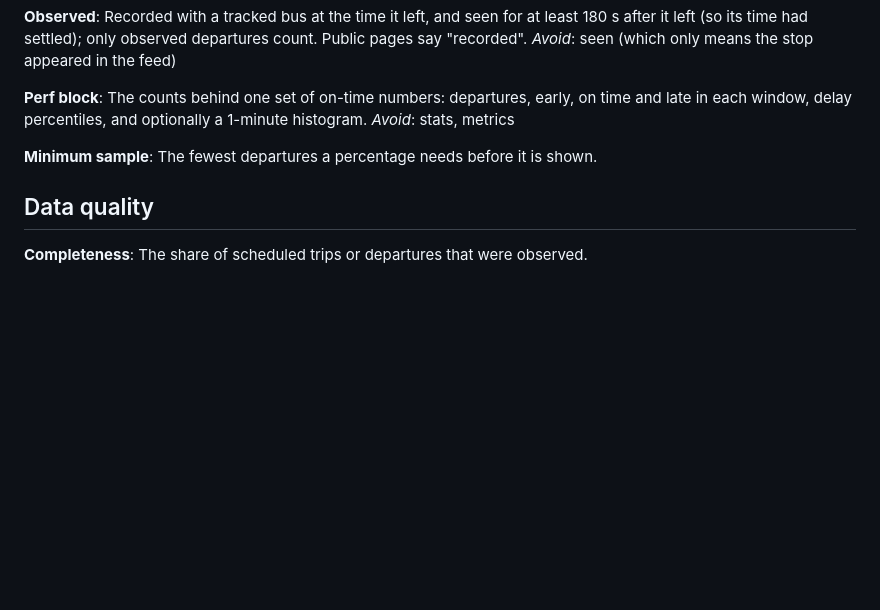
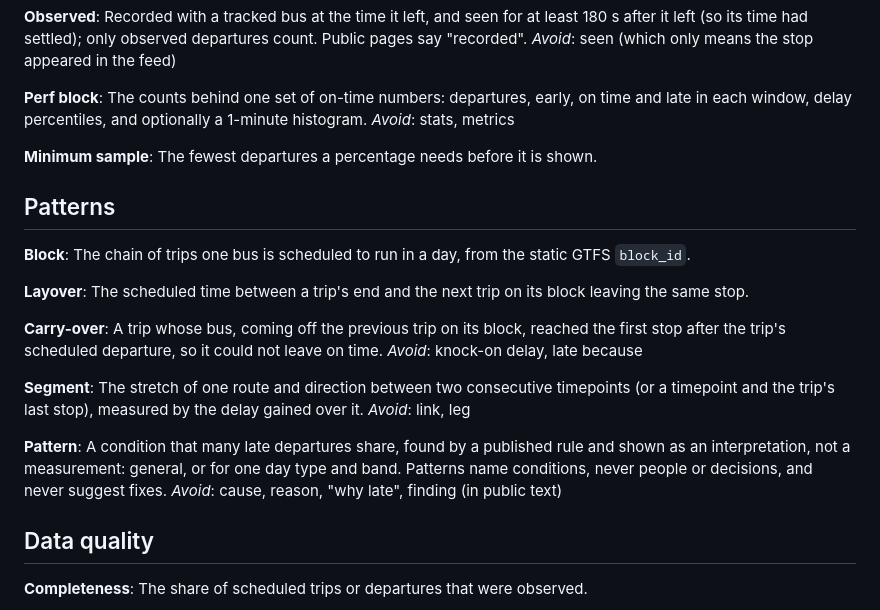
Before and after one commit to wasthebusontime/wasthebusontime, a Markdown page: GLOSSARY.md, the part around the change. Drawn GitHub-style; blank space fills up the shorter version.

```diff
--- a/GLOSSARY.md
+++ b/GLOSSARY.md
@@ -83,6 +83,26 @@ _Avoid_: stats, metrics
 **Minimum sample**:
 The fewest departures a percentage needs before it is shown.
 
+## Patterns
+
+**Block**:
+The chain of trips one bus is scheduled to run in a day, from the static GTFS `block_id`.
+
+**Layover**:
+The scheduled time between a trip's end and the next trip on its block leaving the same stop.
+
+**Carry-over**:
+A trip whose bus, coming off the previous trip on its block, reached the first stop after the trip's scheduled departure, so it could not leave on time.
+_Avoid_: knock-on delay, late because
+
+**Segment**:
+The stretch of one route and direction between two consecutive timepoints (or a timepoint and the trip's last stop), measured by the delay gained over it.
+_Avoid_: link, leg
+
+**Pattern**:
+A condition that many late departures share, found by a published rule and shown as an interpretation, not a measurement: general, or for one day type and band. Patterns name conditions, never people or decisions, and never suggest fixes.
+_Avoid_: cause, reason, "why late", finding (in public text)
+
 ## Data quality
 
 **Completeness**:
```
Also changed, not shown: docs/adr/0002-patterns-by-documented-rules.md (added, +22 -0 lines).
